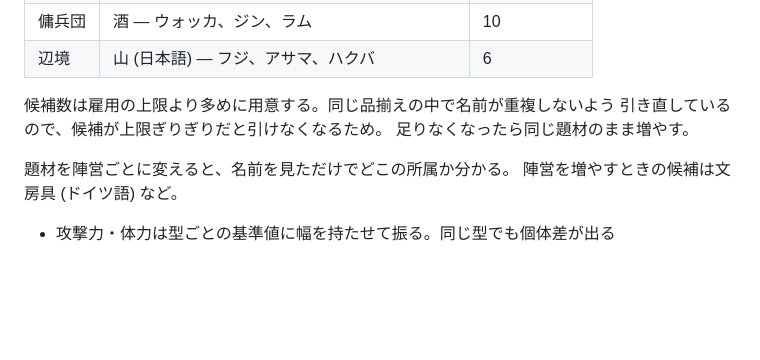
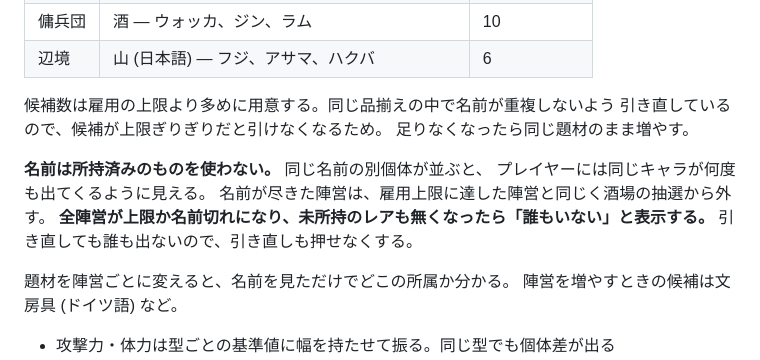
Before and after one commit to hepta-chord/pocket-legion, a Markdown page: docs/plan.md, the part around the change. Rendered like a GitHub page; blank space fills up the shorter version.

Commit message:
酒場に所持済みの名前を出さず、尽きたら空と表示する
同じ名前の別個体が並ぶと、プレイヤーには同じキャラが何度も出てくるように
見える。所持済みの名前は候補から除き、名前が尽きた陣営は雇用上限に
達した陣営と同じく抽選から外す。
全陣営が上限か名前切れで未所持のレアも無くなったら「誰もいない」と表示し、
引き直しも押せなくする。

Co-Authored-By: Claude <noreply@anthropic.com>
Claude-Session: https://claude.ai/code/session_01RoovTtYqRCKDkX5ei7K3xR

```diff
--- a/docs/plan.md
+++ b/docs/plan.md
@@ -382,6 +382,12 @@ pocket-rogue の方式を踏襲する。
 引き直しているので、候補が上限ぎりぎりだと引けなくなるため。
 足りなくなったら同じ題材のまま増やす。
 
+**名前は所持済みのものを使わない。** 同じ名前の別個体が並ぶと、
+プレイヤーには同じキャラが何度も出てくるように見える。
+名前が尽きた陣営は、雇用上限に達した陣営と同じく酒場の抽選から外す。
+**全陣営が上限か名前切れになり、未所持のレアも無くなったら「誰もいない」と表示する。**
+引き直しても誰も出ないので、引き直しも押せなくする。
+
 題材を陣営ごとに変えると、名前を見ただけでどこの所属か分かる。
 陣営を増やすときの候補は文房具 (ドイツ語) など。
 
```
